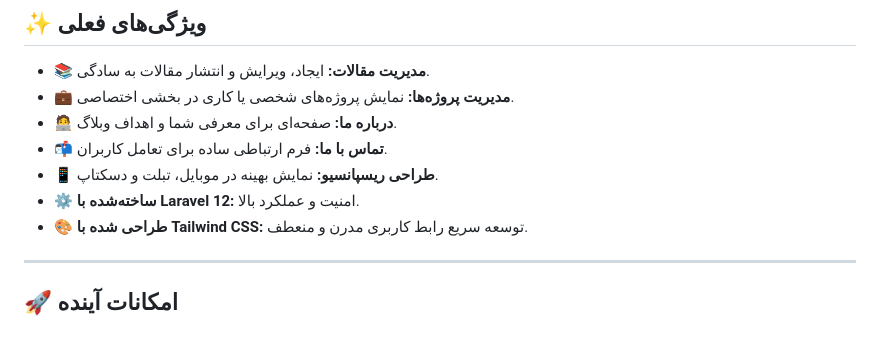
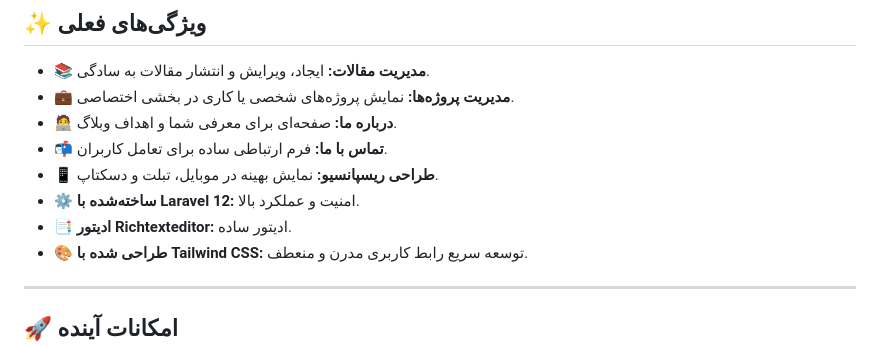
Before and after one commit to aradhbi/AradNotes, a Markdown page: README.md, the part around the change. Rendered like a GitHub page.

```diff
--- a/README.md
+++ b/README.md
@@ -12,6 +12,7 @@
 - 📬 **تماس با ما:** فرم ارتباطی ساده برای تعامل کاربران.
 - 📱 **طراحی ریسپانسیو:** نمایش بهینه در موبایل، تبلت و دسکتاپ.
 - ⚙️ **ساخته‌شده با Laravel 12:** امنیت و عملکرد بالا.
+- 📑 **ادیتور Richtexteditor:** ادیتور ساده.
 - 🎨 **طراحی شده با Tailwind CSS:** توسعه سریع رابط کاربری مدرن و منعطف.
 
 ---
```
